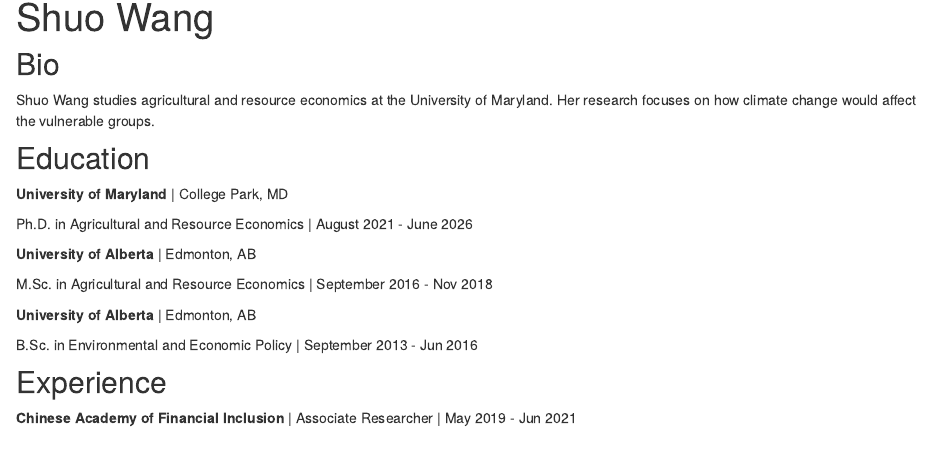
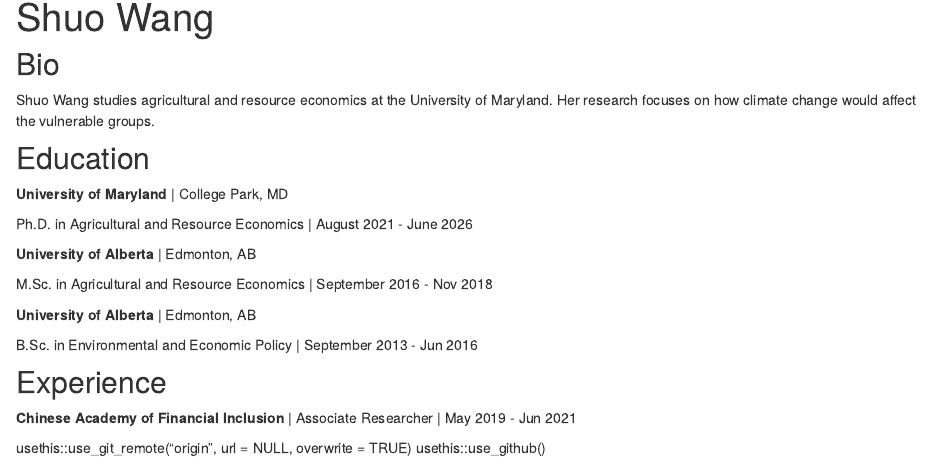
Before and after one commit to shuowang326/personal-website, an R Markdown document (index.Rmd): the page in a window 1100 px wide, from 90 px down. Rendered offline with R 4.5, knitr and Pandoc, with nearby package versions; drawn as R Markdown's standard HTML page in place of the format the file asks for.

Commit message:
Initial commit

```diff
--- a/index.Rmd
+++ b/index.Rmd
@@ -36,3 +36,6 @@ B.Sc. in Environmental and Economic Policy | September 2013 - Jun 2016
 ## Experience
 
 **Chinese Academy of Financial Inclusion** | Associate Researcher | May 2019 - Jun 2021
+
+usethis::use_git_remote("origin", url = NULL, overwrite = TRUE)
+usethis::use_github()
```
